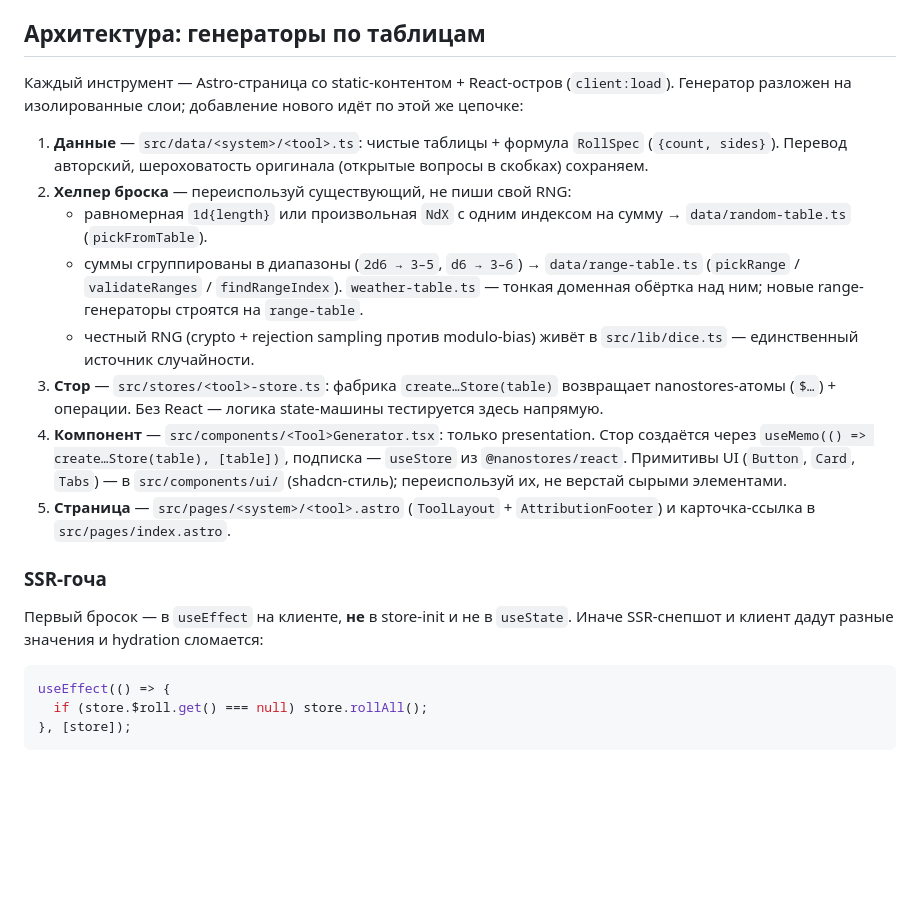
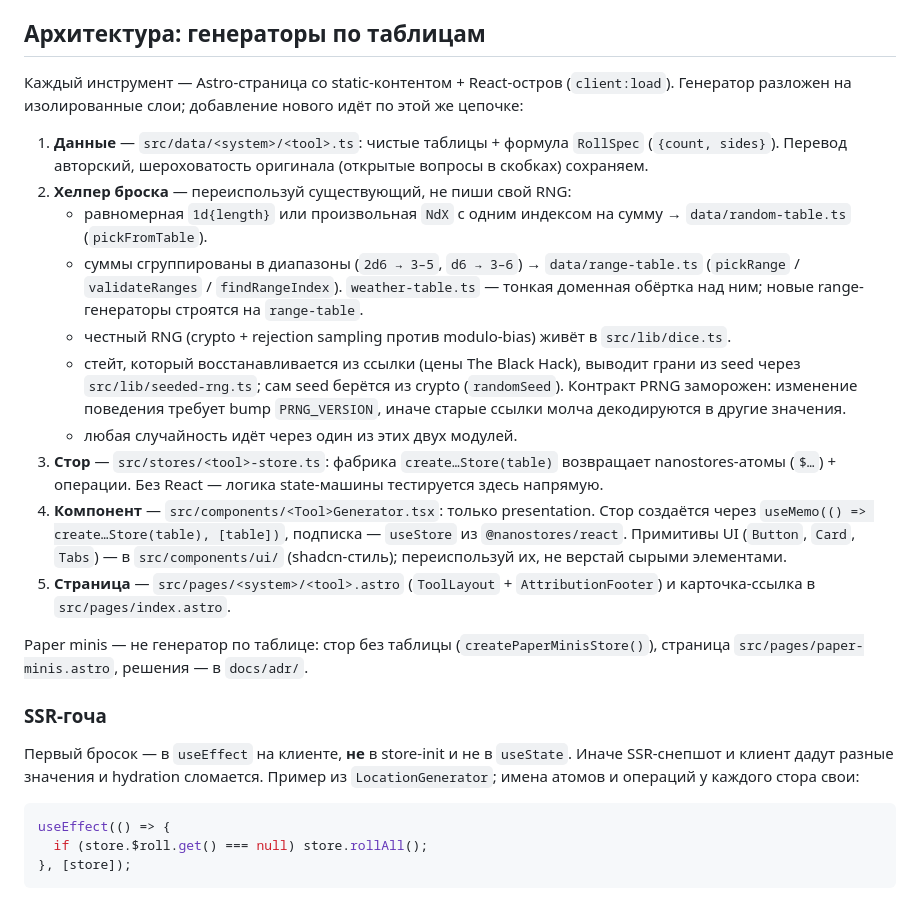
Before and after one commit to Seigiard/ttrpg-tools, a Markdown page: CLAUDE.md, the part around the change. Drawn GitHub-style; blank space fills up the shorter version.

Commit message:
Keep CLAUDE.md in step with the seeded RNG and Paper minis (#154)
CLAUDE.md called src/lib/dice.ts the only source of randomness, but the
Black Hack prices tool derives its dice from a seed via
src/lib/seeded-rng.ts, whose frozen contract (bump PRNG_VERSION or old
links decode differently) an agent could not learn from CLAUDE.md.

Also labels the SSR snippet as LocationGenerator's example, points
Paper minis away from the table-generator chain, and fixes a Cyrillic
"с" in "static".

````diff
--- a/CLAUDE.md
+++ b/CLAUDE.md
@@ -42,20 +42,24 @@ Browser-тесты Paper minis живут в `tests/paper-minis/`. Меняеш
 
 ## Архитектура: генераторы по таблицам
 
-Каждый инструмент — Astro-страница со statiс-контентом + React-остров (`client:load`). Генератор разложен на изолированные слои; добавление нового идёт по этой же цепочке:
+Каждый инструмент — Astro-страница со static-контентом + React-остров (`client:load`). Генератор разложен на изолированные слои; добавление нового идёт по этой же цепочке:
 
 1. **Данные** — `src/data/<system>/<tool>.ts`: чистые таблицы + формула `RollSpec` (`{count, sides}`). Перевод авторский, шероховатость оригинала (открытые вопросы в скобках) сохраняем.
 2. **Хелпер броска** — переиспользуй существующий, не пиши свой RNG:
    - равномерная `1d{length}` или произвольная `NdX` с одним индексом на сумму → `data/random-table.ts` (`pickFromTable`).
    - суммы сгруппированы в диапазоны (`2d6 → 3–5`, `d6 → 3–6`) → `data/range-table.ts` (`pickRange` / `validateRanges` / `findRangeIndex`). `weather-table.ts` — тонкая доменная обёртка над ним; новые range-генераторы строятся на `range-table`.
-   - честный RNG (crypto + rejection sampling против modulo-bias) живёт в `src/lib/dice.ts` — единственный источник случайности.
+   - честный RNG (crypto + rejection sampling против modulo-bias) живёт в `src/lib/dice.ts`.
+   - стейт, который восстанавливается из ссылки (цены The Black Hack), выводит грани из seed через `src/lib/seeded-rng.ts`; сам seed берётся из crypto (`randomSeed`). Контракт PRNG заморожен: изменение поведения требует bump `PRNG_VERSION`, иначе старые ссылки молча декодируются в другие значения.
+   - любая случайность идёт через один из этих двух модулей.
 3. **Стор** — `src/stores/<tool>-store.ts`: фабрика `create…Store(table)` возвращает nanostores-атомы (`$…`) + операции. Без React — логика state-машины тестируется здесь напрямую.
 4. **Компонент** — `src/components/<Tool>Generator.tsx`: только presentation. Стор создаётся через `useMemo(() => create…Store(table), [table])`, подписка — `useStore` из `@nanostores/react`. Примитивы UI (`Button`, `Card`, `Tabs`) — в `src/components/ui/` (shadcn-стиль); переиспользуй их, не верстай сырыми элементами.
 5. **Страница** — `src/pages/<system>/<tool>.astro` (`ToolLayout` + `AttributionFooter`) и карточка-ссылка в `src/pages/index.astro`.
 
+Paper minis — не генератор по таблице: стор без таблицы (`createPaperMinisStore()`), страница `src/pages/paper-minis.astro`, решения — в `docs/adr/`.
+
 ### SSR-гоча
 
-Первый бросок — в `useEffect` на клиенте, **не** в store-init и не в `useState`. Иначе SSR-снепшот и клиент дадут разные значения и hydration сломается:
+Первый бросок — в `useEffect` на клиенте, **не** в store-init и не в `useState`. Иначе SSR-снепшот и клиент дадут разные значения и hydration сломается. Пример из `LocationGenerator`; имена атомов и операций у каждого стора свои:
 
 ```tsx
 useEffect(() => {
````
